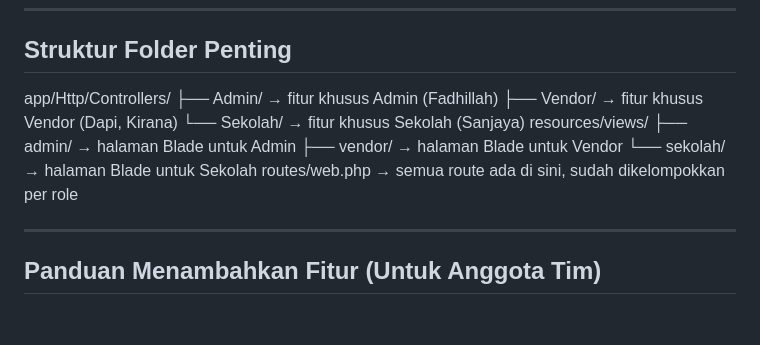
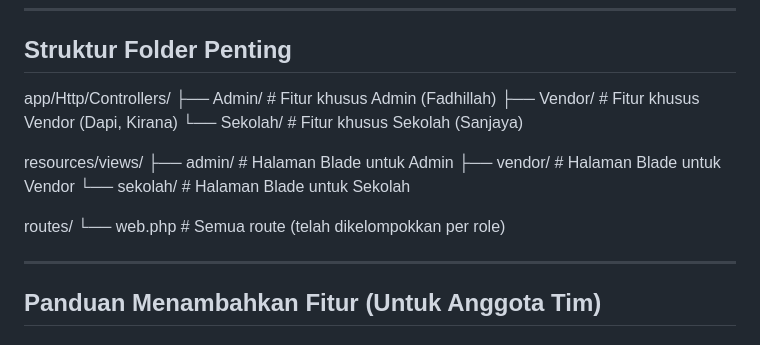
Before and after one commit to FridaySummers/Gizitrack-Kelompok-a, a Markdown page: README.md, the part around the change. Drawn GitHub-style.

Commit message:
docs: fix README layout and folder structure visualization

```diff
--- a/README.md
+++ b/README.md
@@ -110,14 +110,17 @@ Buka browser → `http://localhost:8000`
 
 ## Struktur Folder Penting
 app/Http/Controllers/
-├── Admin/      → fitur khusus Admin (Fadhillah)
-├── Vendor/     → fitur khusus Vendor (Dapi, Kirana)
-└── Sekolah/    → fitur khusus Sekolah (Sanjaya)
+├── Admin/       # Fitur khusus Admin (Fadhillah)
+├── Vendor/      # Fitur khusus Vendor (Dapi, Kirana)
+└── Sekolah/     # Fitur khusus Sekolah (Sanjaya)
+
 resources/views/
-├── admin/      → halaman Blade untuk Admin
-├── vendor/     → halaman Blade untuk Vendor
-└── sekolah/    → halaman Blade untuk Sekolah
-routes/web.php  → semua route ada di sini, sudah dikelompokkan per role
+├── admin/       # Halaman Blade untuk Admin
+├── vendor/      # Halaman Blade untuk Vendor
+└── sekolah/     # Halaman Blade untuk Sekolah
+
+routes/
+└── web.php      # Semua route (telah dikelompokkan per role)
 
 ---
 
```
